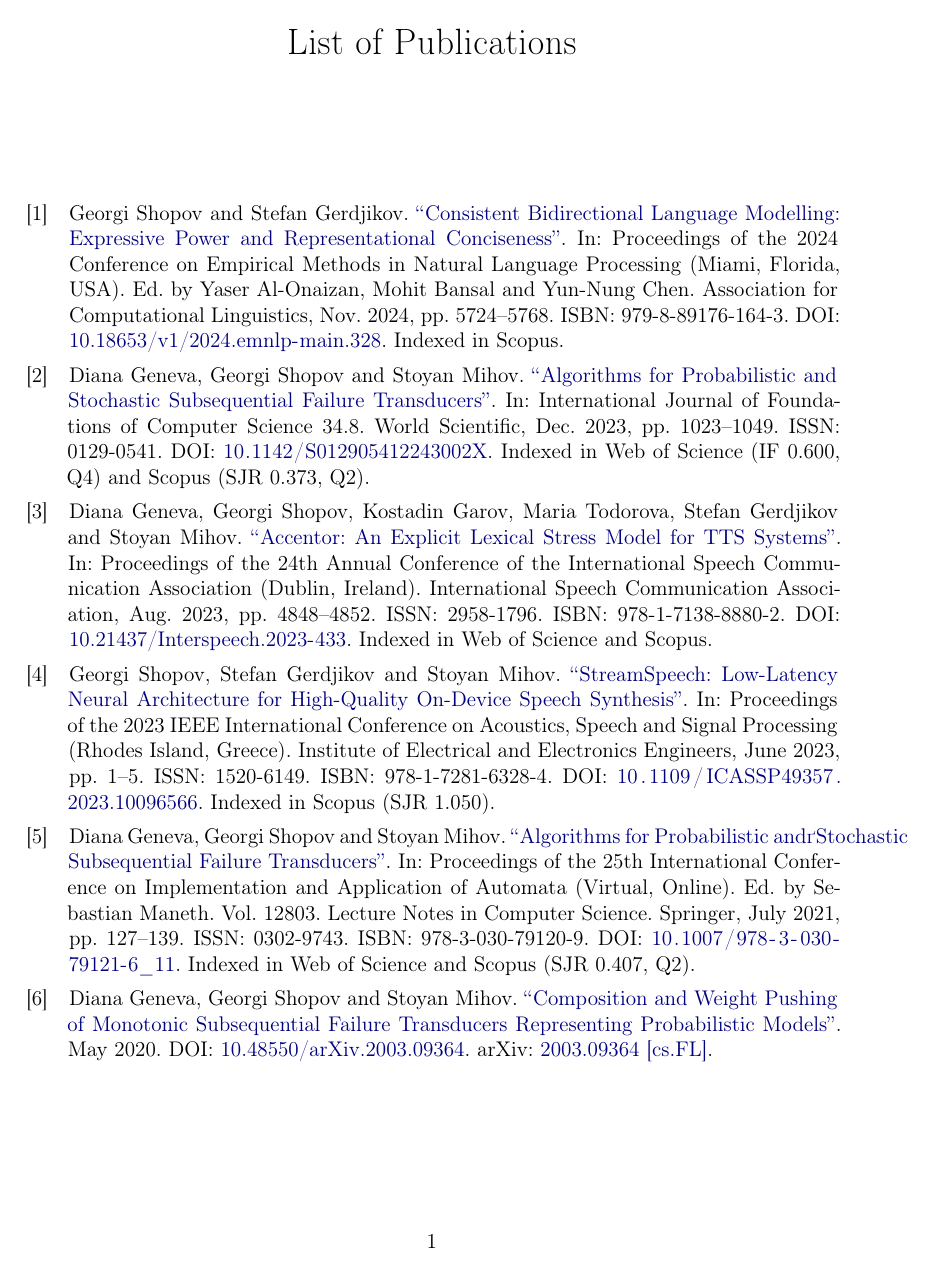
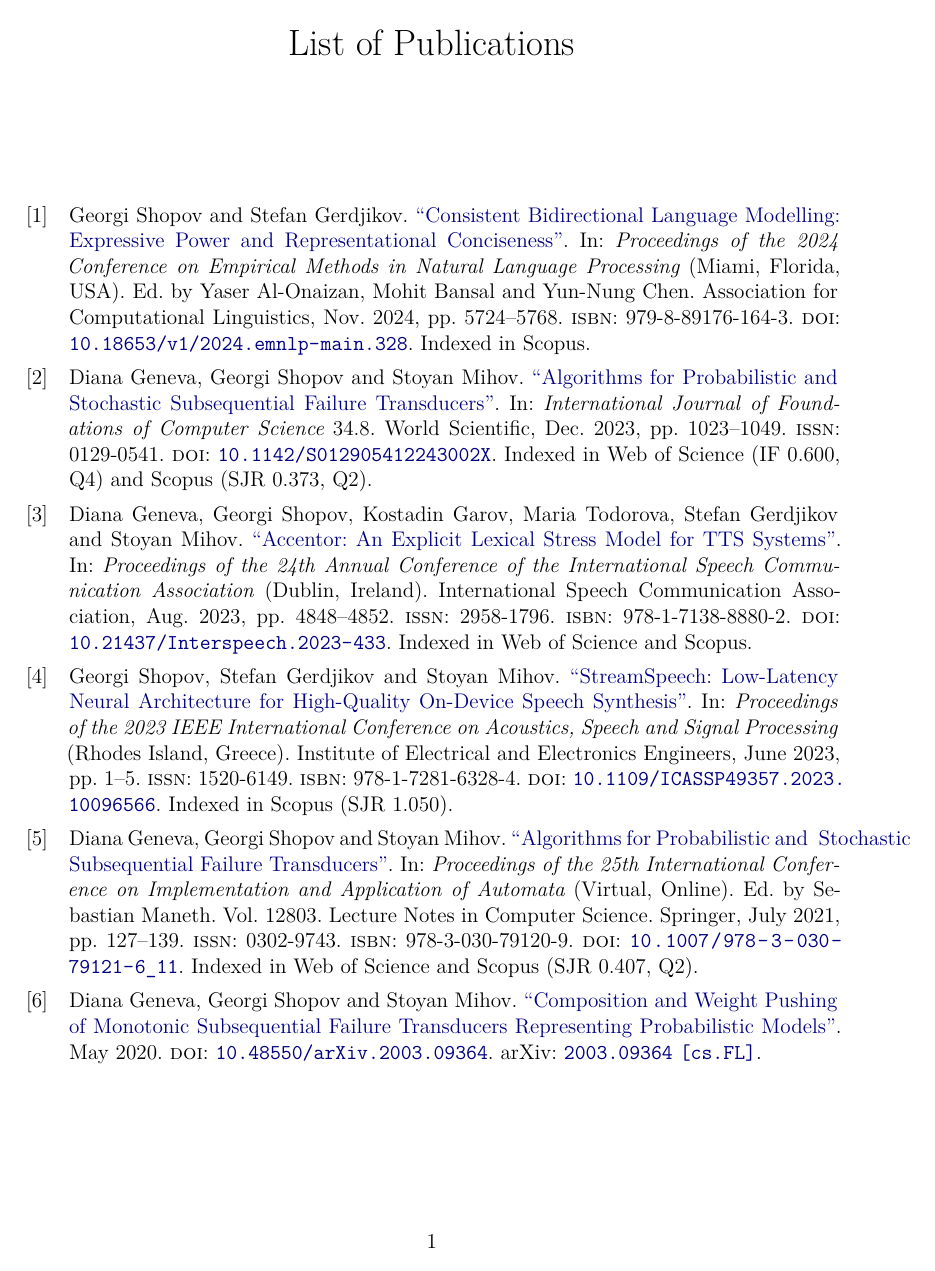
Before and after one commit to gsshopov/gsshopov.github.io, a LaTeX document (publications.tex, which reads common.tex): page 1 of 2. Compiled offline with XeLaTeX.

Commit message:
Switch to lualatex to fix font issues
Previously the title was not displayed properly as well as the sections
titles and the bold text.

```diff
--- a/common.tex
+++ b/common.tex
@@ -1,23 +1,21 @@
-\usepackage[utf8]{inputenc}
-\usepackage[T2A]{fontenc}
+\usepackage{fontspec}
+\setsansfont{CMU Sans Serif}
+
 \usepackage[bulgarian, british]{babel}
+
 \usepackage[autostyle]{csquotes}
-
 \DeclareQuoteStyle{bulgarian}
   {\quotedblbase}
   {\textquotedblleft}
   [0.05em]
   {\quotesinglbase}
   {\textquoteleft}
-
 \DeclareQuoteAlias{english}{british}
 
 \DeclareRobustCommand{\trans}[2]{%
-  \ifnum \pdfstrcmp{\languagename}{bulgarian} = 0%
-    #1%
-  \else%
-    #2%
-  \fi%
+  \iflanguage{bulgarian}%
+    {#1}%
+    {#2}%
 }
 
 \usepackage[margin=0.95in]{geometry}
```
